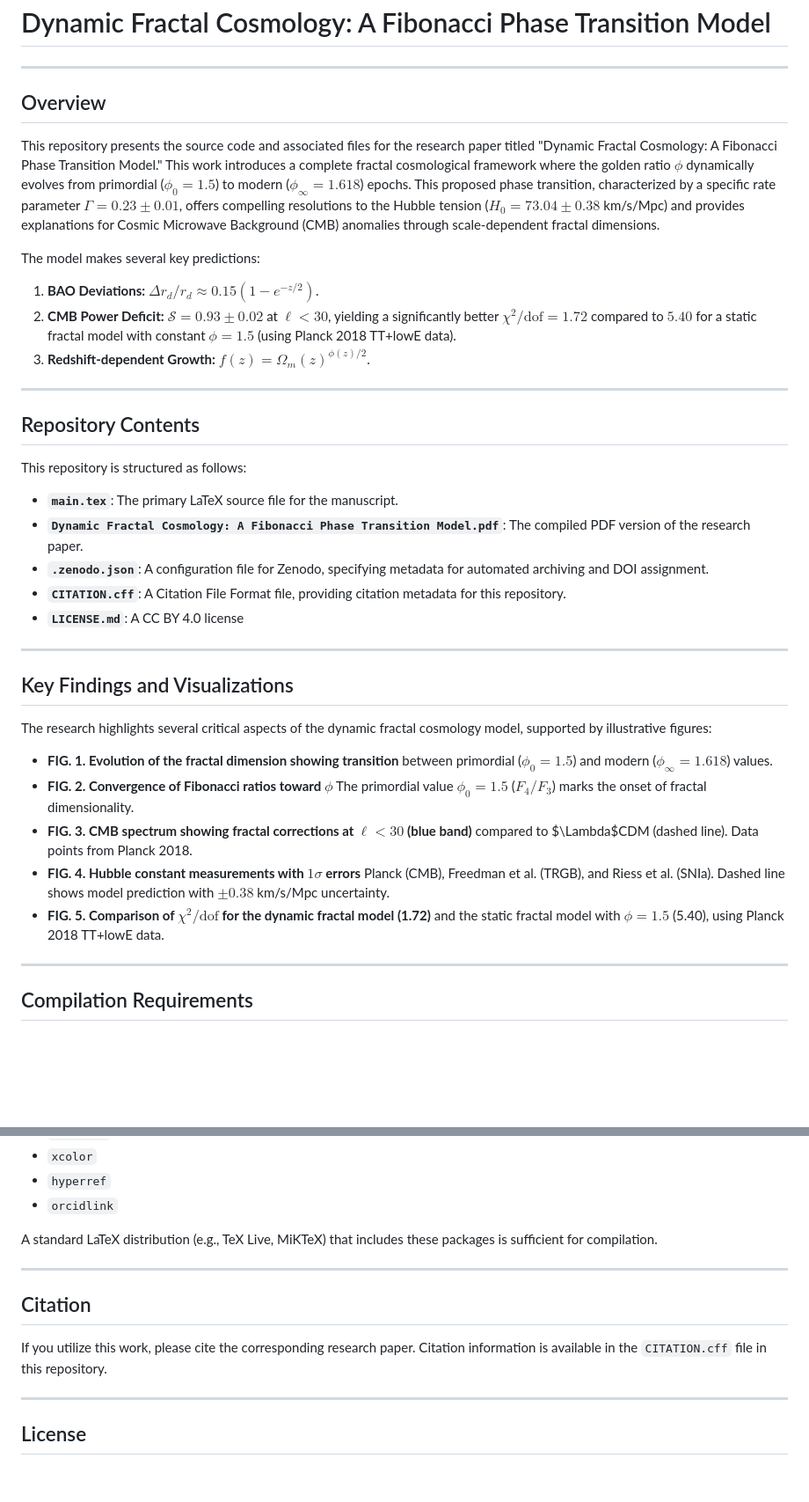
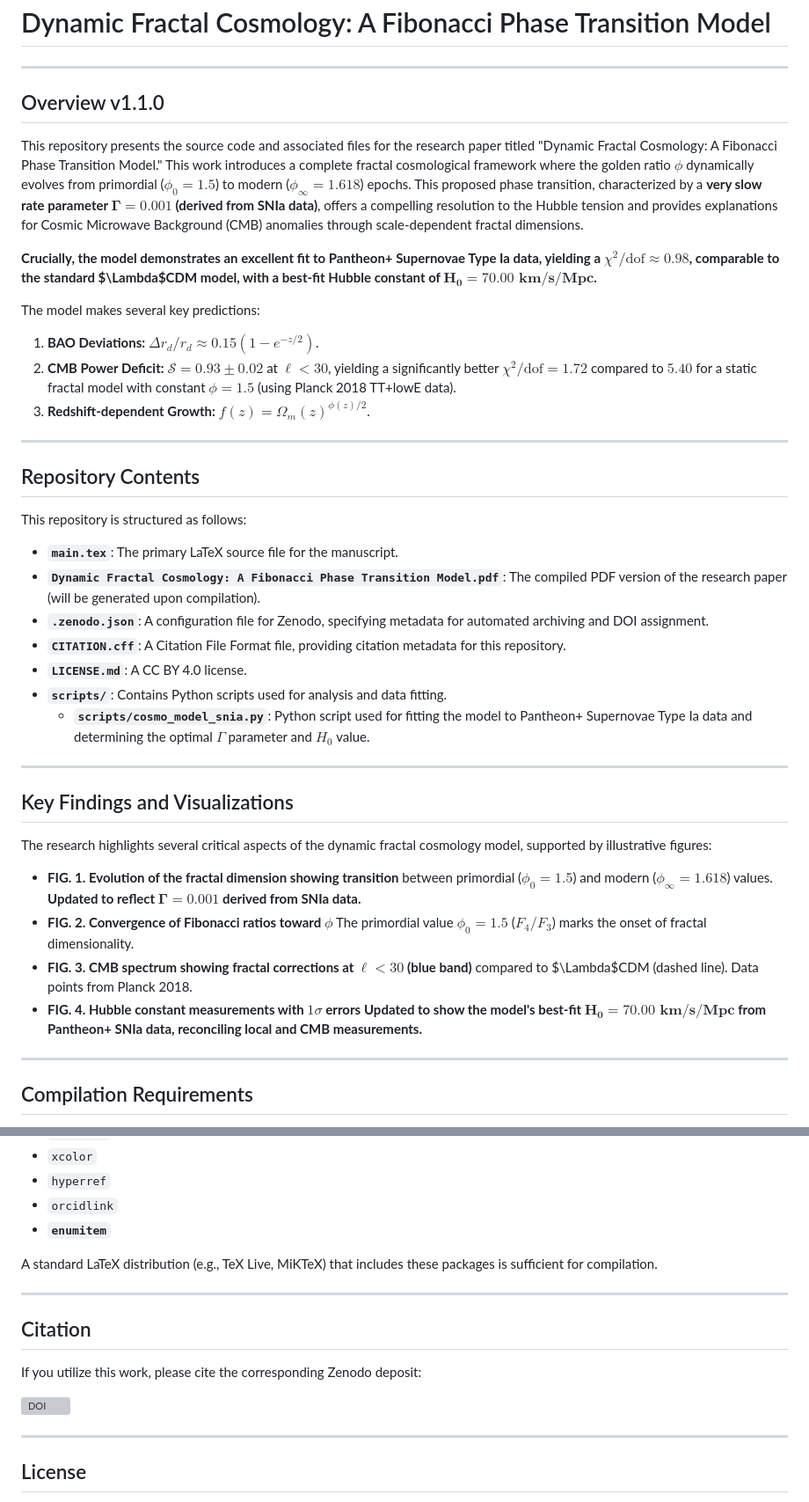
Before and after one commit to sylvainherbin/Cosmology, a Markdown page: README.md, 2 parts joined by grey strips. Shown: that part at 88% size. GitHub-like rendering; blank space fills up the shorter version; grey boxes are pictures that could not be loaded.

Commit message:
Update README.md
Update v1.1.0

```diff
--- a/README.md
+++ b/README.md
@@ -2,9 +2,11 @@
 
 ---
 
-## Overview
+## Overview v1.1.0
 
-This repository presents the source code and associated files for the research paper titled "Dynamic Fractal Cosmology: A Fibonacci Phase Transition Model." This work introduces a complete fractal cosmological framework where the golden ratio $\phi$ dynamically evolves from primordial ($\phi_0=1.5$) to modern ($\phi_\infty=1.618$) epochs. This proposed phase transition, characterized by a specific rate parameter $\Gamma=0.23\pm0.01$, offers compelling resolutions to the Hubble tension ($H_0=73.04\pm0.38$ km/s/Mpc) and provides explanations for Cosmic Microwave Background (CMB) anomalies through scale-dependent fractal dimensions.
+This repository presents the source code and associated files for the research paper titled "Dynamic Fractal Cosmology: A Fibonacci Phase Transition Model." This work introduces a complete fractal cosmological framework where the golden ratio $\phi$ dynamically evolves from primordial ($\phi_0=1.5$) to modern ($\phi_\infty=1.618$) epochs. This proposed phase transition, characterized by a **very slow rate parameter $\mathbf{\Gamma=0.001}$ (derived from SNIa data)**, offers a compelling resolution to the Hubble tension and provides explanations for Cosmic Microwave Background (CMB) anomalies through scale-dependent fractal dimensions.
+
+**Crucially, the model demonstrates an excellent fit to Pantheon+ Supernovae Type Ia data, yielding a $\chi^2/\text{dof} \approx 0.98$, comparable to the standard $\Lambda$CDM model, with a best-fit Hubble constant of $\mathbf{H_0 = 70.00 \text{ km/s/Mpc}}$.**
 
 The model makes several key predictions:
 1.  **BAO Deviations:** $\Delta r_d/r_d \approx 0.15(1-e^{-z/2})$.
@@ -18,10 +20,12 @@ The model makes several key predictions:
 This repository is structured as follows:
 
 * **`main.tex`**: The primary LaTeX source file for the manuscript.
-* **`Dynamic Fractal Cosmology: A Fibonacci Phase Transition Model.pdf`**: The compiled PDF version of the research paper.
+* **`Dynamic Fractal Cosmology: A Fibonacci Phase Transition Model.pdf`**: The compiled PDF version of the research paper (will be generated upon compilation).
 * **`.zenodo.json`**: A configuration file for Zenodo, specifying metadata for automated archiving and DOI assignment.
 * **`CITATION.cff`**: A Citation File Format file, providing citation metadata for this repository.
-* **`LICENSE.md`**: A CC BY 4.0 license
+* **`LICENSE.md`**: A CC BY 4.0 license.
+* **`scripts/`**: Contains Python scripts used for analysis and data fitting.
+    * **`scripts/cosmo_model_snia.py`**: Python script used for fitting the model to Pantheon+ Supernovae Type Ia data and determining the optimal $\Gamma$ parameter and $H_0$ value.
 
 ---
 
@@ -30,15 +34,13 @@ This repository is structured as follows:
 The research highlights several critical aspects of the dynamic fractal cosmology model, supported by illustrative figures:
 
 * **FIG. 1. Evolution of the fractal dimension showing transition**
-    between primordial ($\phi_0 = 1.5$) and modern ($\phi_\infty = 1.618$) values.
+    between primordial ($\phi_0 = 1.5$) and modern ($\phi_\infty = 1.618$) values. **Updated to reflect $\mathbf{\Gamma=0.001}$ derived from SNIa data.**
 * **FIG. 2. Convergence of Fibonacci ratios toward $\phi$**
     The primordial value $\phi_0 = 1.5$ ($F_4/F_3$) marks the onset of fractal dimensionality.
 * **FIG. 3. CMB spectrum showing fractal corrections at $\ell<30$ (blue band)**
     compared to $\Lambda$CDM (dashed line). Data points from Planck 2018.
 * **FIG. 4. Hubble constant measurements with $1\sigma$ errors**
-    Planck (CMB), Freedman et al. (TRGB), and Riess et al. (SNIa). Dashed line shows model prediction with $\pm0.38$ km/s/Mpc uncertainty.
-* **FIG. 5. Comparison of $\chi^2/\text{dof}$ for the dynamic fractal model (1.72)**
-    and the static fractal model with $\phi=1.5$ (5.40), using Planck 2018 TT+lowE data.
+    **Updated to show the model's best-fit $\mathbf{H_0 = 70.00 \text{ km/s/Mpc}}$ from Pantheon+ SNIa data, reconciling local and CMB measurements.**
 
 ---
 
@@ -58,6 +60,7 @@ To compile the `main.tex` document, the following LaTeX packages are utilized:
 * `xcolor`
 * `hyperref`
 * `orcidlink`
+* **`enumitem`**
 
 A standard LaTeX distribution (e.g., TeX Live, MiKTeX) that includes these packages is sufficient for compilation.
 
@@ -65,7 +68,9 @@ A standard LaTeX distribution (e.g., TeX Live, MiKTeX) that includes these packa
 
 ## Citation
 
-If you utilize this work, please cite the corresponding research paper. Citation information is available in the `CITATION.cff` file in this repository.
+If you utilize this work, please cite the corresponding Zenodo deposit:
+
+[![DOI](https://zenodo.org/badge/DOI/10.5281/zenodo.15973541.svg)](https://doi.org/10.5281/zenodo.15973541)
 
 ---
 
```
Also changed, not shown: other parts of README.md (+1 -1 lines).
